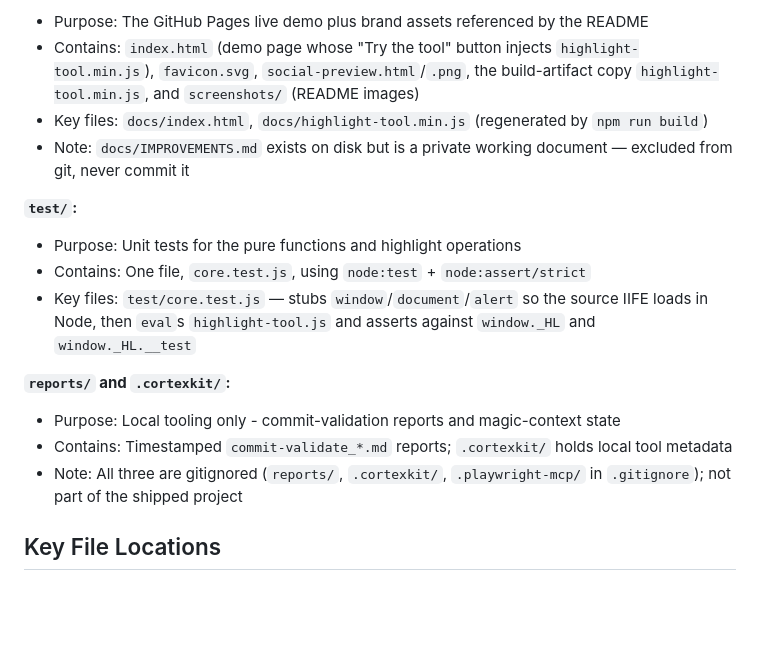
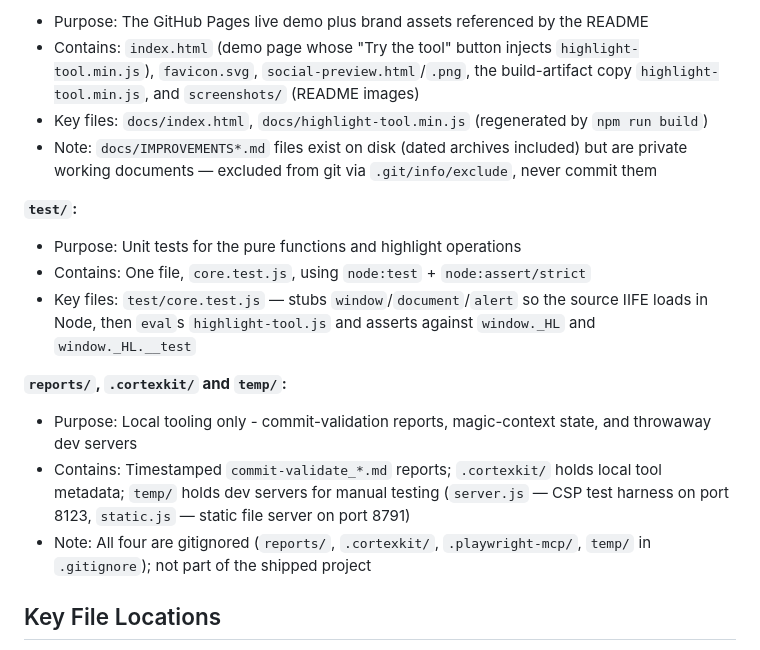
Before and after one commit to ffooll-bit/dom-highlight-tool, a Markdown page: STRUCTURE.md, the part around the change. GitHub-like rendering; blank space fills up the shorter version.

Commit message:
docs: sync ARCHITECTURE/STRUCTURE with badge.z clamp, captureError escape, and temp/ server notes

```diff
--- a/STRUCTURE.md
+++ b/STRUCTURE.md
@@ -42,17 +42,17 @@
 - Purpose: The GitHub Pages live demo plus brand assets referenced by the README
 - Contains: `index.html` (demo page whose "Try the tool" button injects `highlight-tool.min.js`), `favicon.svg`, `social-preview.html`/`.png`, the build-artifact copy `highlight-tool.min.js`, and `screenshots/` (README images)
 - Key files: `docs/index.html`, `docs/highlight-tool.min.js` (regenerated by `npm run build`)
-- Note: `docs/IMPROVEMENTS.md` exists on disk but is a private working document — excluded from git, never commit it
+- Note: `docs/IMPROVEMENTS*.md` files exist on disk (dated archives included) but are private working documents — excluded from git via `.git/info/exclude`, never commit them
 
 **`test/`:**
 - Purpose: Unit tests for the pure functions and highlight operations
 - Contains: One file, `core.test.js`, using `node:test` + `node:assert/strict`
 - Key files: `test/core.test.js` — stubs `window`/`document`/`alert` so the source IIFE loads in Node, then `eval`s `highlight-tool.js` and asserts against `window._HL` and `window._HL.__test`
 
-**`reports/` and `.cortexkit/`:**
-- Purpose: Local tooling only - commit-validation reports and magic-context state
-- Contains: Timestamped `commit-validate_*.md` reports; `.cortexkit/` holds local tool metadata
-- Note: All three are gitignored (`reports/`, `.cortexkit/`, `.playwright-mcp/` in `.gitignore`); not part of the shipped project
+**`reports/`, `.cortexkit/` and `temp/`:**
+- Purpose: Local tooling only - commit-validation reports, magic-context state, and throwaway dev servers
+- Contains: Timestamped `commit-validate_*.md` reports; `.cortexkit/` holds local tool metadata; `temp/` holds dev servers for manual testing (`server.js` — CSP test harness on port 8123, `static.js` — static file server on port 8791)
+- Note: All four are gitignored (`reports/`, `.cortexkit/`, `.playwright-mcp/`, `temp/` in `.gitignore`); not part of the shipped project
 
 ## Key File Locations
 
```
Also changed, not shown: ARCHITECTURE.md (+3 -3 lines).
